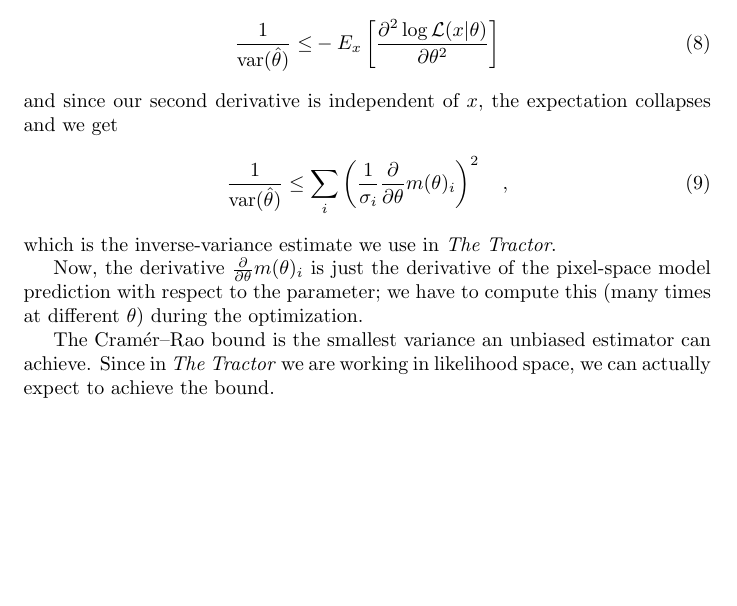
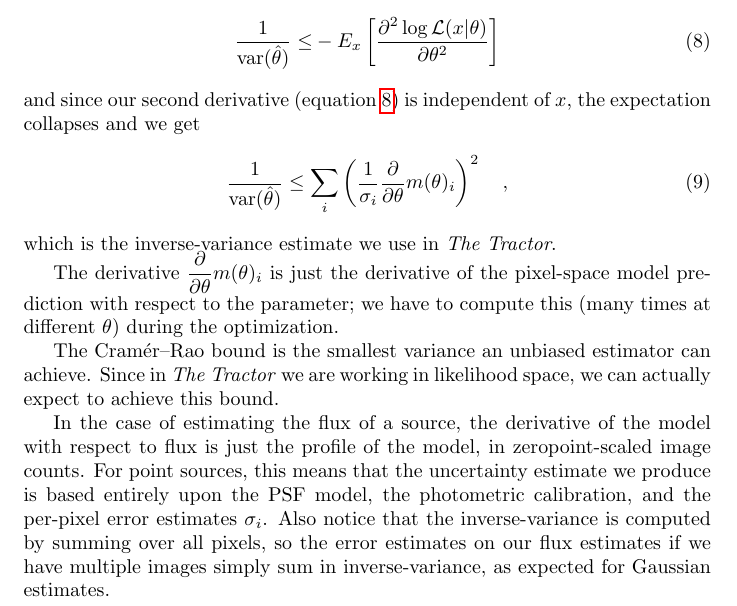
Before and after one commit to dstndstn/tractor, a LaTeX document (doc/errors.tex): part of page 2 of 2, cut so that both start at the same text, the shorter picture padded with empty space. Compiled offline with pdfLaTeX.

Commit message:
add paragraph about specifics of fluxes and point sources

```diff
--- a/doc/errors.tex
+++ b/doc/errors.tex
@@ -72,8 +72,9 @@ Returning to the Cram\'er--Rao bound, we have
 \begin{align}
 \frac{1}{\var(\hat{\theta})} \le
 & - E_{x}\left[ \frac{\dd^2 \log \likelihood(x | \theta)}{\dd \theta^2} \right]
+\label{eq:secondderiv}
 \end{align}
-and since our second derivative is independent of $x$, the expectation
+and since our second derivative (equation \ref{eq:secondderiv}) is independent of $x$, the expectation
 collapses and we get
 \begin{align}
 \frac{1}{\var(\hat{\theta})} & \le
@@ -82,14 +83,24 @@ collapses and we get
 \end{align}
 which is the inverse-variance estimate we use in \emph{The Tractor}.
 
-Now, the derivative $\frac{\dd}{\dd \theta} m(\theta)_i$ is just the
+The derivative $\displaystyle\frac{\dd}{\dd \theta} m(\theta)_i$ is just the
 derivative of the pixel-space model prediction with respect to the
 parameter; we have to compute this (many times at different $\theta$)
 during the optimization.
 
 The Cram\'er--Rao bound is the smallest variance an unbiased estimator
 can achieve.  Since in \emph{The Tractor} we are working in likelihood
-space, we can actually expect to achieve the bound.
+space, we can actually expect to achieve this bound.
+
+In the case of estimating the flux of a source, the derivative of the
+model with respect to flux is just the profile of the model, in
+zeropoint-scaled image counts.  For point sources, this means that the
+uncertainty estimate we produce is based entirely upon the PSF model,
+the photometric calibration, and the per-pixel error estimates
+$\sigma_i$.  Also notice that the inverse-variance is computed by
+summing over all pixels, so the error estimates on our flux estimates
+if we have multiple images simply sum in inverse-variance, as expected
+for Gaussian estimates.
 
 
 
```
